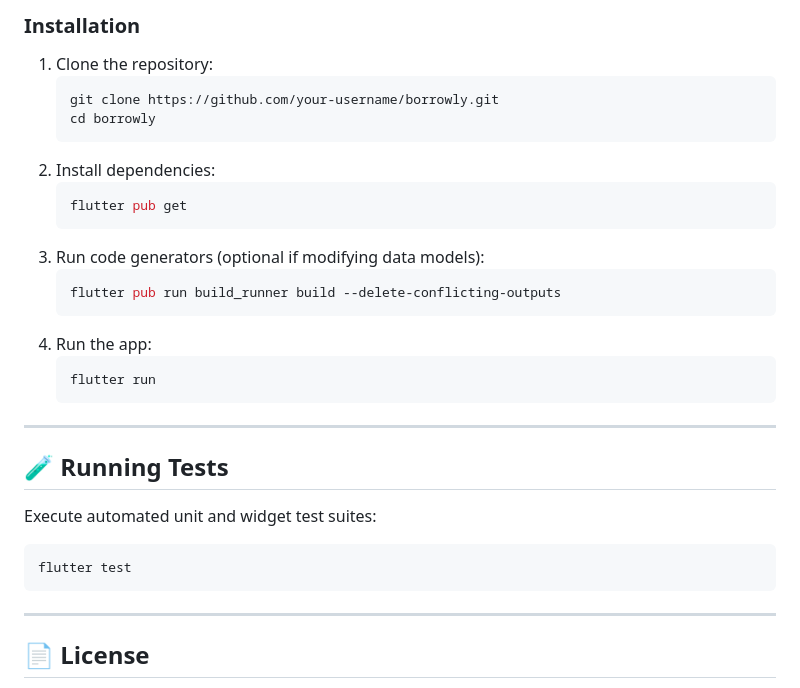
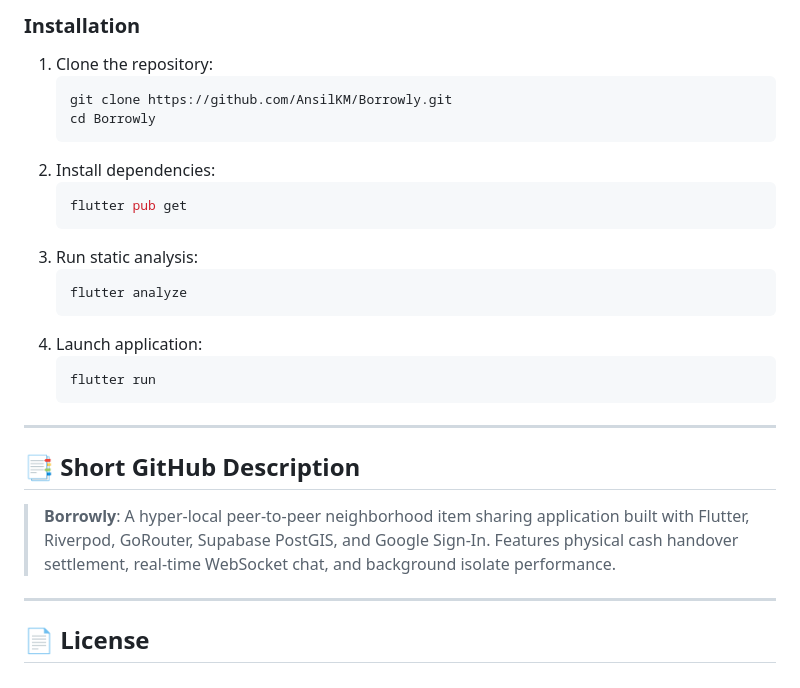
Before and after one commit to AnsilKM/Borrowly, a Markdown page: README.md, the part around one of its changes. Rendered like a GitHub page.

````diff
--- a/README.md
+++ b/README.md
@@ -71,30 +73,27 @@ lib/
 ### Installation
 1. Clone the repository:
    ```bash
-   git clone https://github.com/your-username/borrowly.git
-   cd borrowly
+   git clone https://github.com/AnsilKM/Borrowly.git
+   cd Borrowly
    ```
 2. Install dependencies:
    ```bash
    flutter pub get
    ```
-3. Run code generators (optional if modifying data models):
+3. Run static analysis:
    ```bash
-   flutter pub run build_runner build --delete-conflicting-outputs
+   flutter analyze
    ```
-4. Run the app:
+4. Launch application:
    ```bash
    flutter run
    ```
 
 ---
 
-## 🧪 Running Tests
+## 📑 Short GitHub Description
 
-Execute automated unit and widget test suites:
-```bash
-flutter test
-```
+> **Borrowly**: A hyper-local peer-to-peer neighborhood item sharing application built with Flutter, Riverpod, GoRouter, Supabase PostGIS, and Google Sign-In. Features physical cash handover settlement, real-time WebSocket chat, and background isolate performance.
 
 ---
 
````
Also changed, not shown: other parts of README.md (+41 -39 lines).
